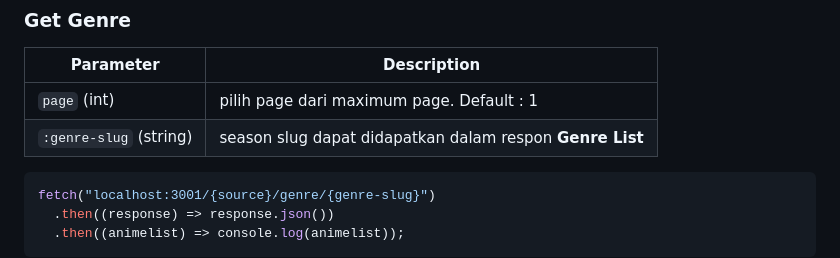
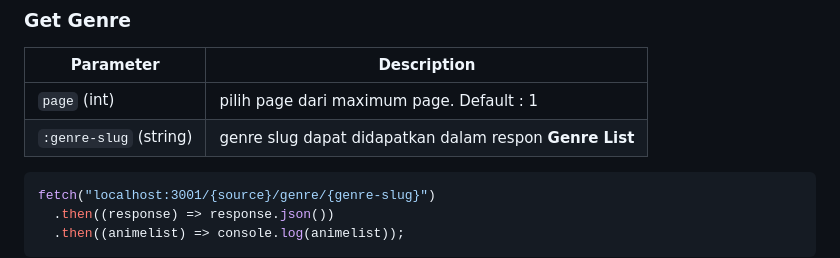
Before and after one commit to miukyo/aniyoi-api, a Markdown page: README.md, the part around the change. GitHub-like rendering.

````diff
--- a/README.md
+++ b/README.md
@@ -187,7 +187,7 @@ Output >>
 | Parameter              | Description                                              |
 | ---------------------- | -------------------------------------------------------- |
 | `page` (int)           | pilih page dari maximum page. Default : 1                |
-| `:genre-slug` (string) | season slug dapat didapatkan dalam respon **Genre List** |
+| `:genre-slug` (string) | genre slug dapat didapatkan dalam respon **Genre List** |
 
 
 ```js
````
